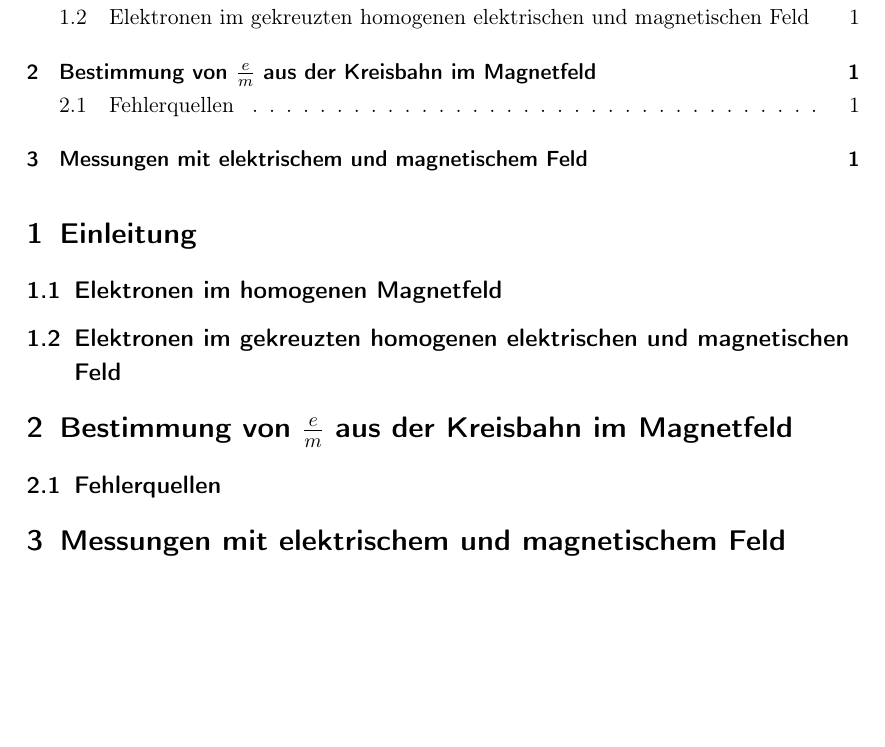
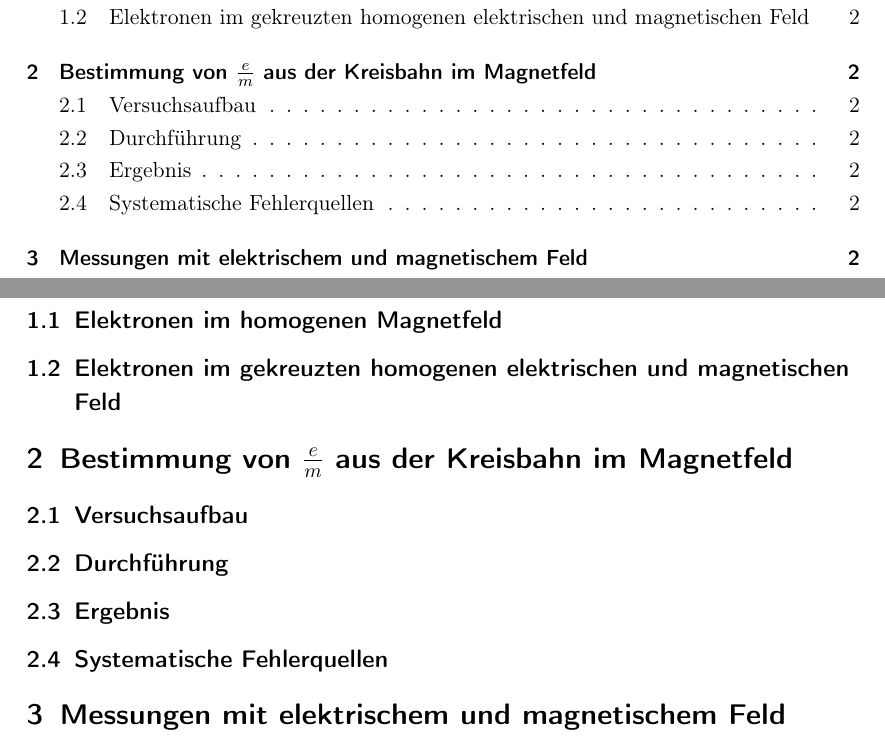
Before and after one commit to NilsHaldenwang/PhyLab, a LaTeX document (V04_Fadenstrahlrohr/Fadenstrahlrohr.tex): part of the page before the commit and two parts of pages 1 and 2 of 2 after it, the two joined at a grey line, cut so that both start at the same text, the shorter picture padded with empty space. Compiled offline with pdfLaTeX; the source files are stored in an older character set and shown here as Unicode.

Commit message:
Mehr Abschnitt eingefügt.

```diff
--- a/V04_Fadenstrahlrohr/Fadenstrahlrohr.tex
+++ b/V04_Fadenstrahlrohr/Fadenstrahlrohr.tex
@@ -59,7 +59,16 @@ Elektrons}
 \section{Bestimmung von $\frac{e}{m}$ aus der Kreisbahn im Magnetfeld}
 \label{sec:best-von-frac}
 
-\subsection{Fehlerquellen}
+\subsection{Versuchsaufbau}
+\label{sec:versuchsaufbau}
+
+\subsection{Durchführung}
+\label{sec:durchfuhrung}
+
+\subsection{Ergebnis}
+\label{sec:ergebnis}
+
+\subsection{Systematische Fehlerquellen}
 \label{sec:fehlerquellen}
 
 \section{Messungen mit elektrischem und magnetischem Feld}
```
Also changed, not shown: V04_Fadenstrahlrohr/Fadenstrahlrohr.tex (8 more changed lines).
